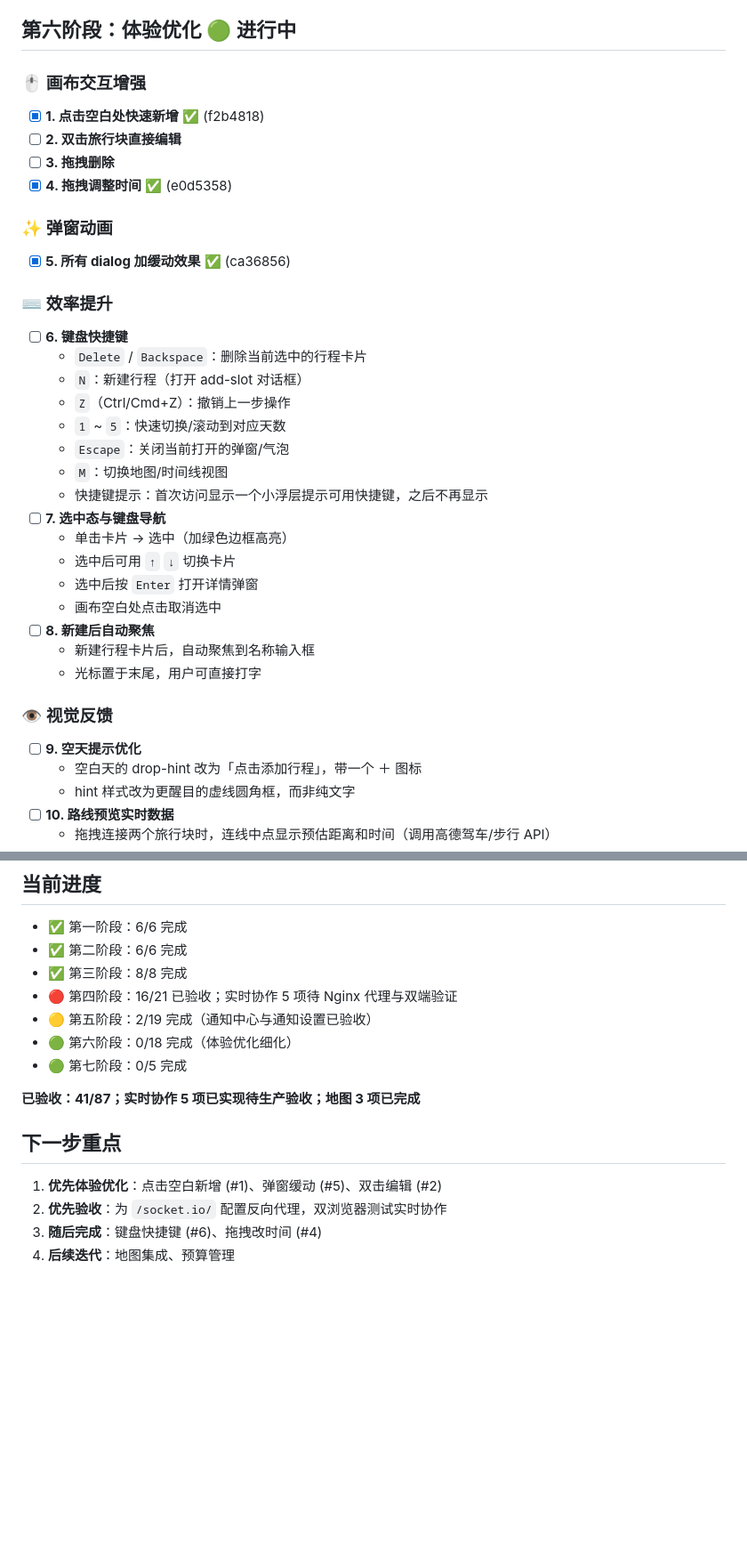
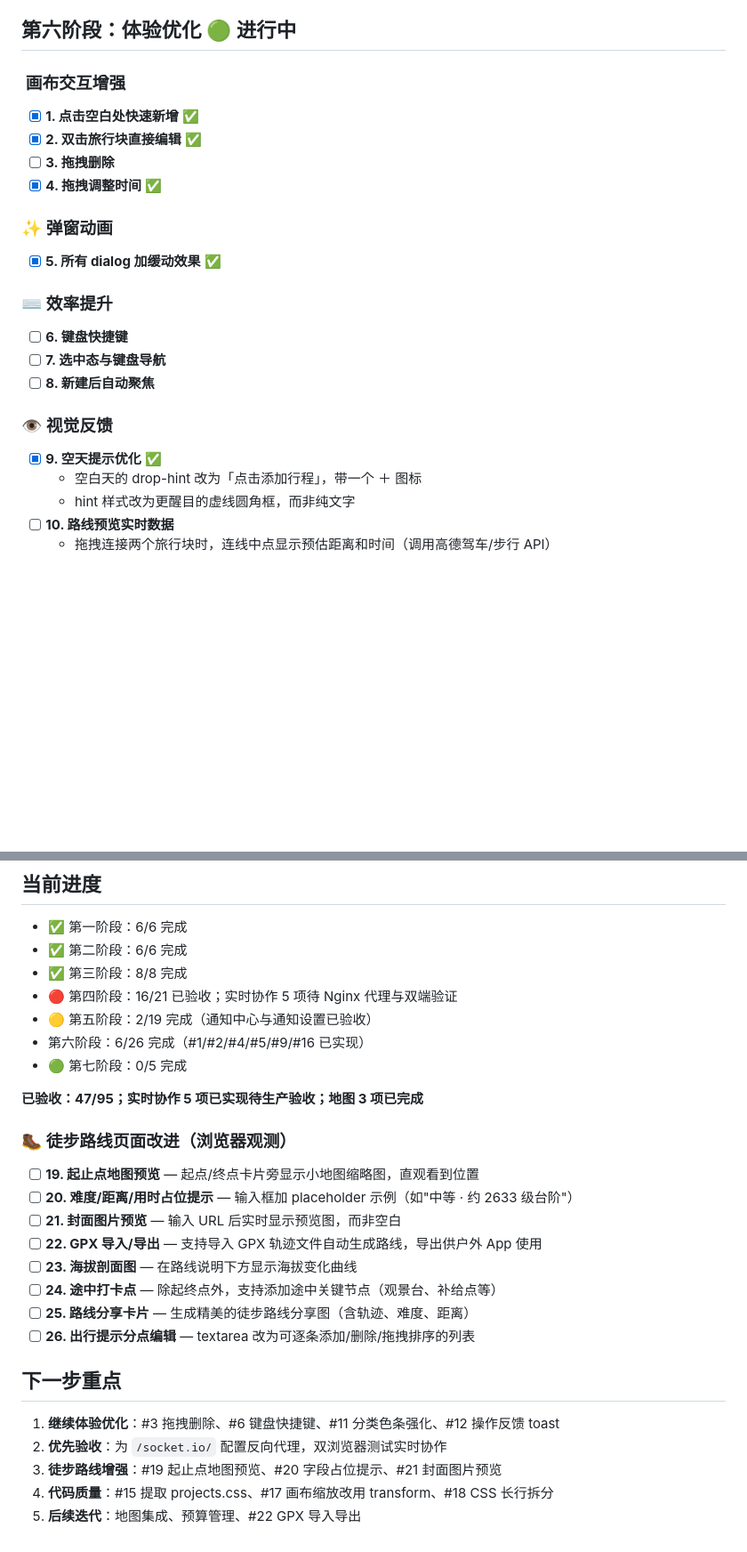
Before and after one commit to FenGsHt/travel-together, a Markdown page: TODO.md, 2 parts joined by grey strips. Shown at 89% size. GitHub-like rendering; blank space fills up the shorter version.

Commit message:
docs: 更新 TODO — 标记完成项，新增徒步路线改进点 (#19-26)
Co-Authored-By: Claude Code <noreply@anthropic.com>

```diff
--- a/TODO.md
+++ b/TODO.md
@@ -100,35 +100,22 @@
 
 ## 第六阶段：体验优化 🟢 进行中
 
-### 🖱️ 画布交互增强
-- [x] **1. 点击空白处快速新增** ✅ (f2b4818)
-- [ ] **2. 双击旅行块直接编辑**
+### ️ 画布交互增强
+- [x] **1. 点击空白处快速新增** ✅
+- [x] **2. 双击旅行块直接编辑** ✅
 - [ ] **3. 拖拽删除**
-- [x] **4. 拖拽调整时间** ✅ (e0d5358)
+- [x] **4. 拖拽调整时间** ✅
 
 ### ✨ 弹窗动画
-- [x] **5. 所有 dialog 加缓动效果** ✅ (ca36856)
+- [x] **5. 所有 dialog 加缓动效果** ✅
 
 ### ⌨️ 效率提升
 - [ ] **6. 键盘快捷键**
-  - `Delete` / `Backspace`：删除当前选中的行程卡片
-  - `N`：新建行程（打开 add-slot 对话框）
-  - `Z`（Ctrl/Cmd+Z）：撤销上一步操作
-  - `1` ~ `5`：快速切换/滚动到对应天数
-  - `Escape`：关闭当前打开的弹窗/气泡
-  - `M`：切换地图/时间线视图
-  - 快捷键提示：首次访问显示一个小浮层提示可用快捷键，之后不再显示
 - [ ] **7. 选中态与键盘导航**
-  - 单击卡片 → 选中（加绿色边框高亮）
-  - 选中后可用 `↑` `↓` 切换卡片
-  - 选中后按 `Enter` 打开详情弹窗
-  - 画布空白处点击取消选中
 - [ ] **8. 新建后自动聚焦**
-  - 新建行程卡片后，自动聚焦到名称输入框
-  - 光标置于末尾，用户可直接打字
 
 ### 👁️ 视觉反馈
-- [ ] **9. 空天提示优化**
+- [x] **9. 空天提示优化** ✅
   - 空白天的 drop-hint 改为「点击添加行程」，带一个 ＋ 图标
   - hint 样式改为更醒目的虚线圆角框，而非纯文字
 - [ ] **10. 路线预览实时数据**
@@ -204,14 +183,25 @@
 - ✅ 第三阶段：8/8 完成
 - 🔴 第四阶段：16/21 已验收；实时协作 5 项待 Nginx 代理与双端验证
 - 🟡 第五阶段：2/19 完成（通知中心与通知设置已验收）
-- 🟢 第六阶段：0/18 完成（体验优化细化）
+-  第六阶段：6/26 完成（#1/#2/#4/#5/#9/#16 已实现）
 - 🟢 第七阶段：0/5 完成
 
-**已验收：41/87；实时协作 5 项已实现待生产验收；地图 3 项已完成**
+**已验收：47/95；实时协作 5 项已实现待生产验收；地图 3 项已完成**
+
+### 🥾 徒步路线页面改进（浏览器观测）
+- [ ] **19. 起止点地图预览** — 起点/终点卡片旁显示小地图缩略图，直观看到位置
+- [ ] **20. 难度/距离/用时占位提示** — 输入框加 placeholder 示例（如"中等 · 约 2633 级台阶"）
+- [ ] **21. 封面图片预览** — 输入 URL 后实时显示预览图，而非空白
+- [ ] **22. GPX 导入/导出** — 支持导入 GPX 轨迹文件自动生成路线，导出供户外 App 使用
+- [ ] **23. 海拔剖面图** — 在路线说明下方显示海拔变化曲线
+- [ ] **24. 途中打卡点** — 除起终点外，支持添加途中关键节点（观景台、补给点等）
+- [ ] **25. 路线分享卡片** — 生成精美的徒步路线分享图（含轨迹、难度、距离）
+- [ ] **26. 出行提示分点编辑** — textarea 改为可逐条添加/删除/拖拽排序的列表
 
 ## 下一步重点
 
-1. **优先体验优化**：点击空白新增 (#1)、弹窗缓动 (#5)、双击编辑 (#2)
+1. **继续体验优化**：#3 拖拽删除、#6 键盘快捷键、#11 分类色条强化、#12 操作反馈 toast
 2. **优先验收**：为 `/socket.io/` 配置反向代理，双浏览器测试实时协作
-3. **随后完成**：键盘快捷键 (#6)、拖拽改时间 (#4)
-4. **后续迭代**：地图集成、预算管理
+3. **徒步路线增强**：#19 起止点地图预览、#20 字段占位提示、#21 封面图片预览
+4. **代码质量**：#15 提取 projects.css、#17 画布缩放改用 transform、#18 CSS 长行拆分
+5. **后续迭代**：地图集成、预算管理、#22 GPX 导入导出
```
Also changed, not shown: other parts of TODO.md (+1 -9 lines), .feng-todos.md (added, +6 -0 lines).
